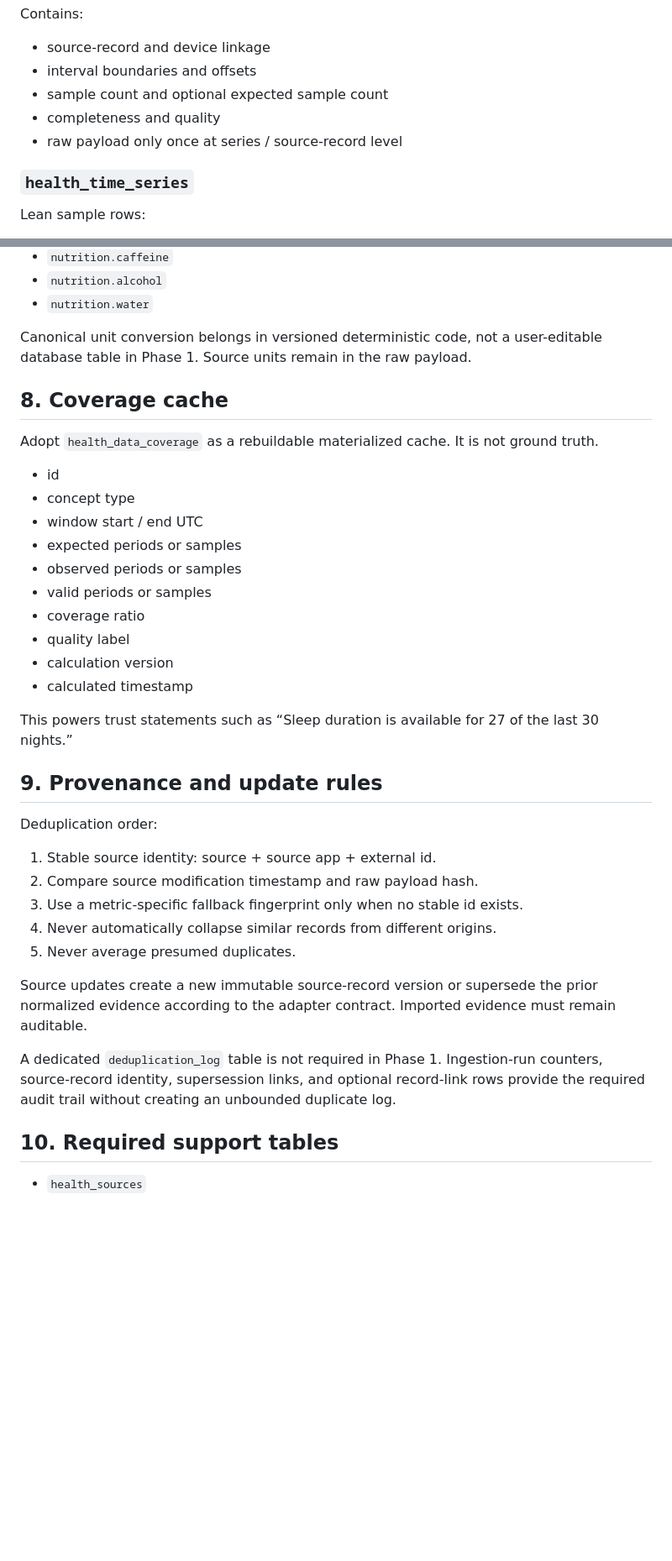
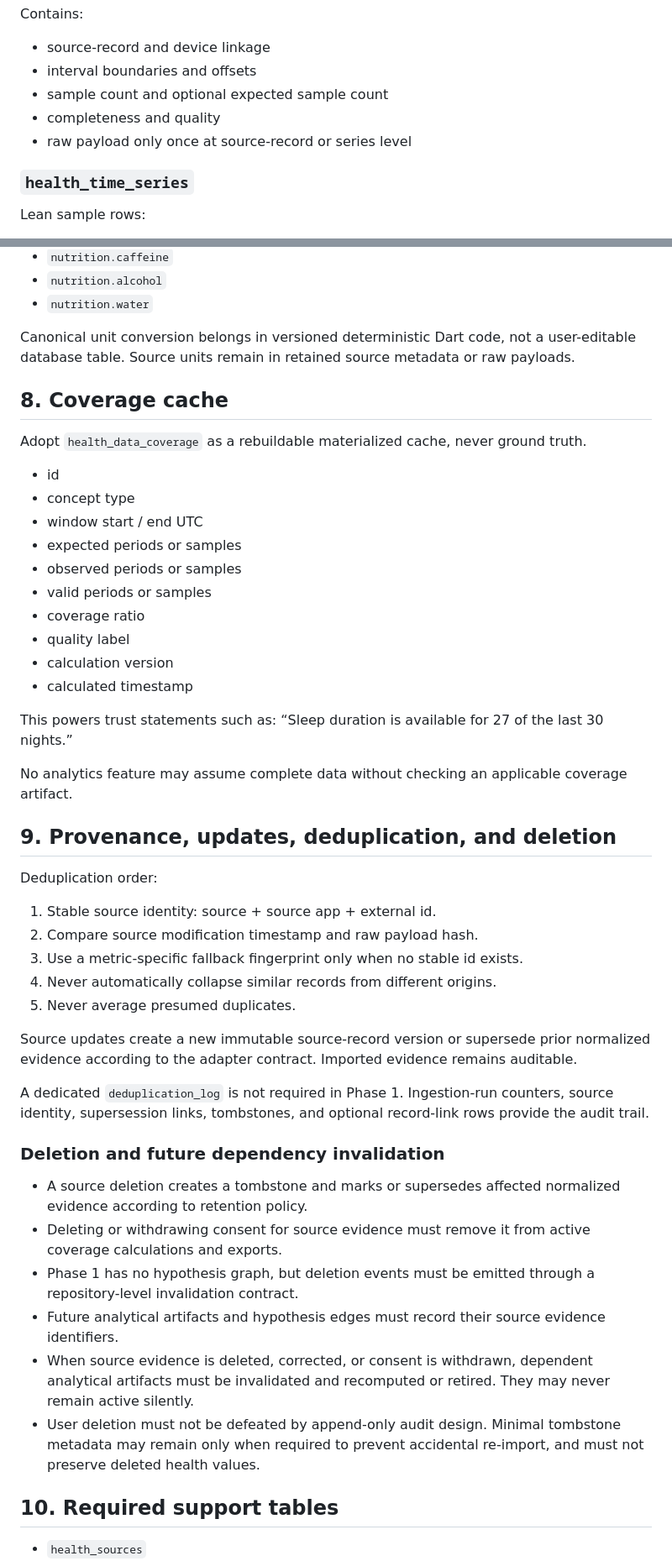
Before and after one commit to starwolf0007/ADD-Health-Tracking, a Markdown page: docs/HEALTH_PHASE1_DATA_SPEC.md, 2 parts joined by grey strips. Shown at 84% size. GitHub-like rendering; blank space fills up the shorter version.

Commit message:
docs: merge Claude health governance refinements

```diff
--- a/docs/HEALTH_PHASE1_DATA_SPEC.md
+++ b/docs/HEALTH_PHASE1_DATA_SPEC.md
@@ -167,7 +182,7 @@ Contains:
 - interval boundaries and offsets
 - sample count and optional expected sample count
 - completeness and quality
-- raw payload only once at series / source-record level
+- raw payload only once at source-record or series level
 
 ### `health_time_series`
 
@@ -247,11 +262,11 @@ Starter concepts include:
 - `nutrition.alcohol`
 - `nutrition.water`
 
-Canonical unit conversion belongs in versioned deterministic code, not a user-editable database table in Phase 1. Source units remain in the raw payload.
+Canonical unit conversion belongs in versioned deterministic Dart code, not a user-editable database table. Source units remain in retained source metadata or raw payloads.
 
 ## 8. Coverage cache
 
-Adopt `health_data_coverage` as a rebuildable materialized cache. It is not ground truth.
+Adopt `health_data_coverage` as a rebuildable materialized cache, never ground truth.
 
 - id
 - concept type
@@ -264,9 +279,11 @@ Adopt `health_data_coverage` as a rebuildable materialized cache. It is not grou
 - calculation version
 - calculated timestamp
 
-This powers trust statements such as “Sleep duration is available for 27 of the last 30 nights.”
+This powers trust statements such as: “Sleep duration is available for 27 of the last 30 nights.”
 
-## 9. Provenance and update rules
+No analytics feature may assume complete data without checking an applicable coverage artifact.
+
+## 9. Provenance, updates, deduplication, and deletion
 
 Deduplication order:
 
@@ -276,9 +293,18 @@ Deduplication order:
 4. Never automatically collapse similar records from different origins.
 5. Never average presumed duplicates.
 
-Source updates create a new immutable source-record version or supersede the prior normalized evidence according to the adapter contract. Imported evidence must remain auditable.
+Source updates create a new immutable source-record version or supersede prior normalized evidence according to the adapter contract. Imported evidence remains auditable.
 
-A dedicated `deduplication_log` table is not required in Phase 1. Ingestion-run counters, source-record identity, supersession links, and optional record-link rows provide the required audit trail without creating an unbounded duplicate log.
+A dedicated `deduplication_log` is not required in Phase 1. Ingestion-run counters, source identity, supersession links, tombstones, and optional record-link rows provide the audit trail.
+
+### Deletion and future dependency invalidation
+
+- A source deletion creates a tombstone and marks or supersedes affected normalized evidence according to retention policy.
+- Deleting or withdrawing consent for source evidence must remove it from active coverage calculations and exports.
+- Phase 1 has no hypothesis graph, but deletion events must be emitted through a repository-level invalidation contract.
+- Future analytical artifacts and hypothesis edges must record their source evidence identifiers.
+- When source evidence is deleted, corrected, or consent is withdrawn, dependent analytical artifacts must be invalidated and recomputed or retired. They may never remain active silently.
+- User deletion must not be defeated by append-only audit design. Minimal tombstone metadata may remain only when required to prevent accidental re-import, and must not preserve deleted health values.
 
 ## 10. Required support tables
 
```
Also changed, not shown: other parts of docs/HEALTH_PHASE1_DATA_SPEC.md (+65 -27 lines).
